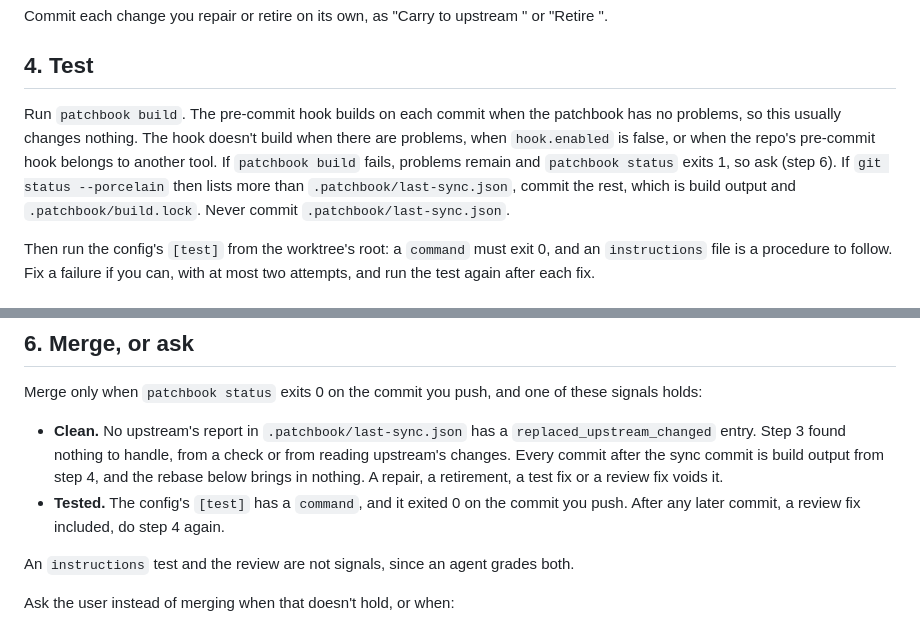
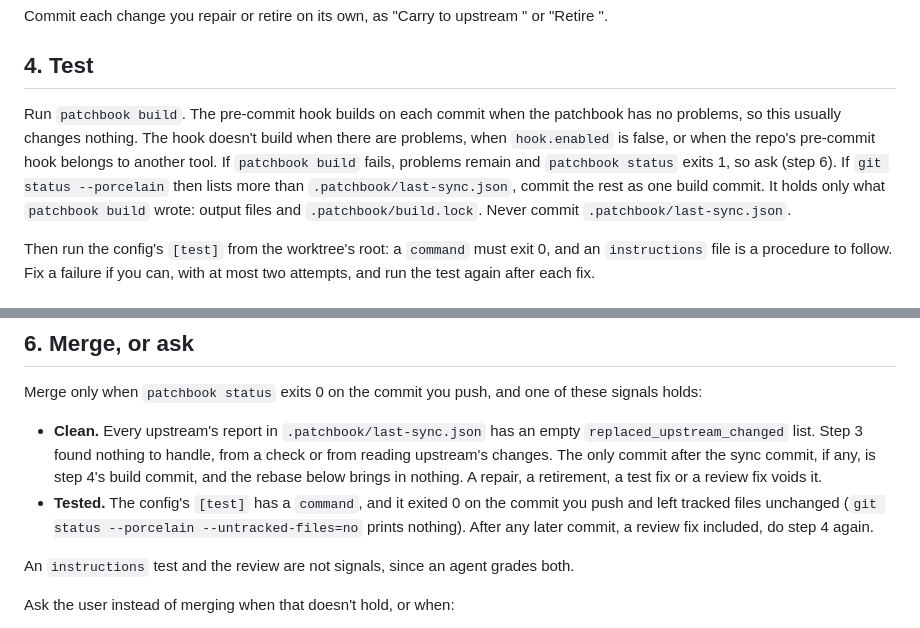
Before and after one commit to willgosnold/patchbook, a Markdown page: skills/patchbook-update/SKILL.md, 2 parts joined by grey strips. Drawn GitHub-style.

Commit message:
fix(skill): make the Clean and Tested wording read one way
Clean now needs an empty `replaced_upstream_changed` list in every
report, and allows only step 4's build commit after the sync commit,
build.lock included. Tested needs the test to leave tracked files
unchanged, so the pushed commit is the one that was tested.

Co-Authored-By: Claude Opus 5.5 <noreply@anthropic.com>

```diff
--- a/skills/patchbook-update/SKILL.md
+++ b/skills/patchbook-update/SKILL.md
@@ -51,7 +51,7 @@ Commit each change you repair or retire on its own, as "Carry <change> to upstre
 
 ## 4. Test
 
-Run `patchbook build`. The pre-commit hook builds on each commit when the patchbook has no problems, so this usually changes nothing. The hook doesn't build when there are problems, when `hook.enabled` is false, or when the repo's pre-commit hook belongs to another tool. If `patchbook build` fails, problems remain and `patchbook status` exits 1, so ask (step 6). If `git status --porcelain` then lists more than `.patchbook/last-sync.json`, commit the rest, which is build output and `.patchbook/build.lock`. Never commit `.patchbook/last-sync.json`.
+Run `patchbook build`. The pre-commit hook builds on each commit when the patchbook has no problems, so this usually changes nothing. The hook doesn't build when there are problems, when `hook.enabled` is false, or when the repo's pre-commit hook belongs to another tool. If `patchbook build` fails, problems remain and `patchbook status` exits 1, so ask (step 6). If `git status --porcelain` then lists more than `.patchbook/last-sync.json`, commit the rest as one build commit. It holds only what `patchbook build` wrote: output files and `.patchbook/build.lock`. Never commit `.patchbook/last-sync.json`.
 
 Then run the config's `[test]` from the worktree's root: a `command` must exit 0, and an `instructions` file is a procedure to follow. Fix a failure if you can, with at most two attempts, and run the test again after each fix.
 
@@ -77,8 +77,8 @@ Ask it, per change: does the result meet the intent on upstream's new text, does
 
 Merge only when `patchbook status` exits 0 on the commit you push, and one of these signals holds:
 
-- **Clean.** No upstream's report in `.patchbook/last-sync.json` has a `replaced_upstream_changed` entry. Step 3 found nothing to handle, from a check or from reading upstream's changes. Every commit after the sync commit is build output from step 4, and the rebase below brings in nothing. A repair, a retirement, a test fix or a review fix voids it.
-- **Tested.** The config's `[test]` has a `command`, and it exited 0 on the commit you push. After any later commit, a review fix included, do step 4 again.
+- **Clean.** Every upstream's report in `.patchbook/last-sync.json` has an empty `replaced_upstream_changed` list. Step 3 found nothing to handle, from a check or from reading upstream's changes. The only commit after the sync commit, if any, is step 4's build commit, and the rebase below brings in nothing. A repair, a retirement, a test fix or a review fix voids it.
+- **Tested.** The config's `[test]` has a `command`, and it exited 0 on the commit you push and left tracked files unchanged (`git status --porcelain --untracked-files=no` prints nothing). After any later commit, a review fix included, do step 4 again.
 
 An `instructions` test and the review are not signals, since an agent grades both.
 
```
